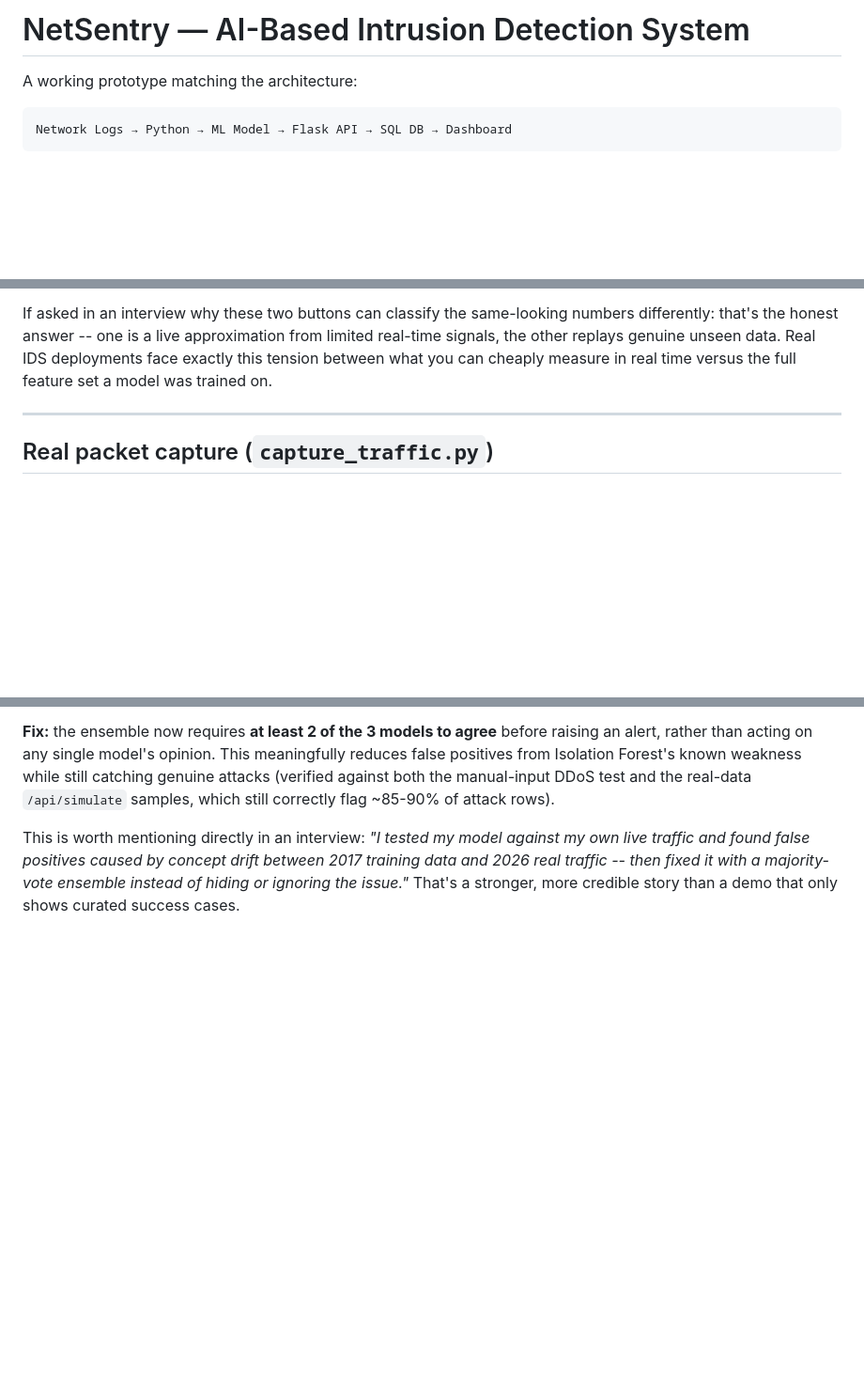
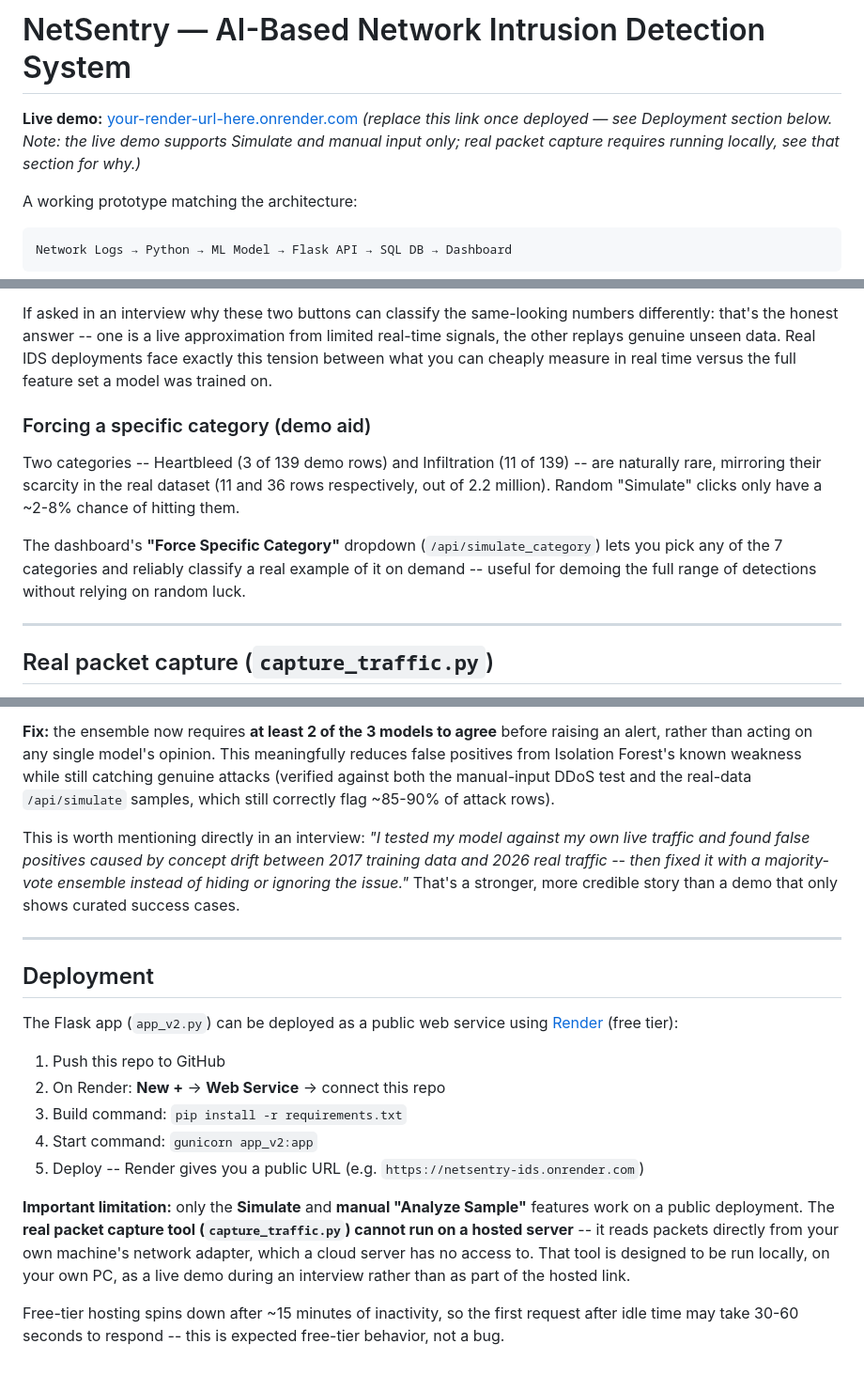
Before and after one commit to varunshashidhara/netsentry-ids, a Markdown page: README.md, 3 parts joined by grey strips. Shown at 94% size. GitHub-like rendering; blank space fills up the shorter version.

Commit message:
Update README: title, deployment guide, force-category docs

```diff
--- a/README.md
+++ b/README.md
@@ -1,4 +1,6 @@
-# NetSentry — AI-Based Intrusion Detection System
+# NetSentry — AI-Based Network Intrusion Detection System
+
+**Live demo:** [your-render-url-here.onrender.com](#) *(replace this link once deployed — see Deployment section below. Note: the live demo supports Simulate and manual input only; real packet capture requires running locally, see that section for why.)*
 
 A working prototype matching the architecture:
 
@@ -133,6 +135,12 @@ These two buttons work differently, and it's worth understanding why:
 
 If asked in an interview why these two buttons can classify the same-looking numbers differently: that's the honest answer -- one is a live approximation from limited real-time signals, the other replays genuine unseen data. Real IDS deployments face exactly this tension between what you can cheaply measure in real time versus the full feature set a model was trained on.
 
+### Forcing a specific category (demo aid)
+
+Two categories -- Heartbleed (3 of 139 demo rows) and Infiltration (11 of 139) -- are naturally rare, mirroring their scarcity in the real dataset (11 and 36 rows respectively, out of 2.2 million). Random "Simulate" clicks only have a ~2-8% chance of hitting them.
+
+The dashboard's **"Force Specific Category"** dropdown (`/api/simulate_category`) lets you pick any of the 7 categories and reliably classify a real example of it on demand -- useful for demoing the full range of detections without relying on random luck.
+
 ---
 
 ## Real packet capture (`capture_traffic.py`)
@@ -174,3 +182,19 @@ The original ensemble logic flagged an alert if **any one of the three models**
 **Fix:** the ensemble now requires **at least 2 of the 3 models to agree** before raising an alert, rather than acting on any single model's opinion. This meaningfully reduces false positives from Isolation Forest's known weakness while still catching genuine attacks (verified against both the manual-input DDoS test and the real-data `/api/simulate` samples, which still correctly flag ~85-90% of attack rows).
 
 This is worth mentioning directly in an interview: *"I tested my model against my own live traffic and found false positives caused by concept drift between 2017 training data and 2026 real traffic -- then fixed it with a majority-vote ensemble instead of hiding or ignoring the issue."* That's a stronger, more credible story than a demo that only shows curated success cases.
+
+---
+
+## Deployment
+
+The Flask app (`app_v2.py`) can be deployed as a public web service using [Render](https://render.com) (free tier):
+
+1. Push this repo to GitHub
+2. On Render: **New +** -> **Web Service** -> connect this repo
+3. Build command: `pip install -r requirements.txt`
+4. Start command: `gunicorn app_v2:app`
+5. Deploy -- Render gives you a public URL (e.g. `https://netsentry-ids.onrender.com`)
+
+**Important limitation:** only the **Simulate** and **manual "Analyze Sample"** features work on a public deployment. The **real packet capture tool (`capture_traffic.py`) cannot run on a hosted server** -- it reads packets directly from your own machine's network adapter, which a cloud server has no access to. That tool is designed to be run locally, on your own PC, as a live demo during an interview rather than as part of the hosted link.
+
+Free-tier hosting spins down after ~15 minutes of inactivity, so the first request after idle time may take 30-60 seconds to respond -- this is expected free-tier behavior, not a bug.
```
